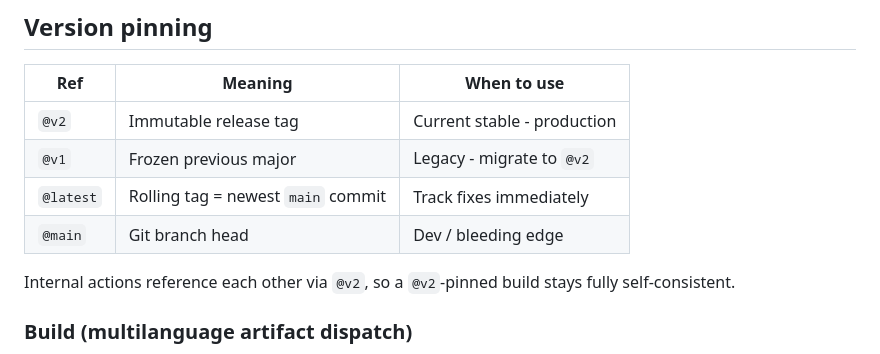
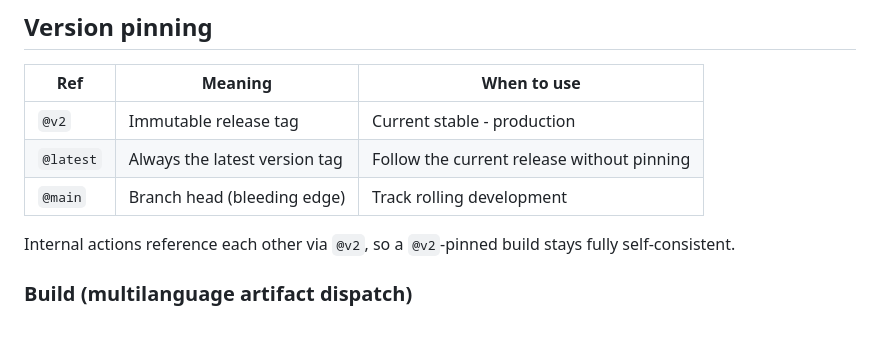
Before and after one commit to OseMine/workflows, a Markdown page: README.md, the part around the change. Drawn GitHub-style; blank space fills up the shorter version.

Commit message:
docs: clarify tag semantics (latest = latest version, main = rolling)

```diff
--- a/README.md
+++ b/README.md
@@ -37,9 +37,8 @@ own org/repo throughout `templates/` and `.github/actions/`.
 | Ref | Meaning | When to use |
 |-----|---------|-------------|
 | `@v2` | Immutable release tag | Current stable - production |
-| `@v1` | Frozen previous major | Legacy - migrate to `@v2` |
-| `@latest` | Rolling tag = newest `main` commit | Track fixes immediately |
-| `@main` | Git branch head | Dev / bleeding edge |
+| `@latest` | Always the latest version tag | Follow the current release without pinning |
+| `@main` | Branch head (bleeding edge) | Track rolling development |
 
 Internal actions reference each other via `@v2`, so a `@v2`-pinned build stays
 fully self-consistent.
```
